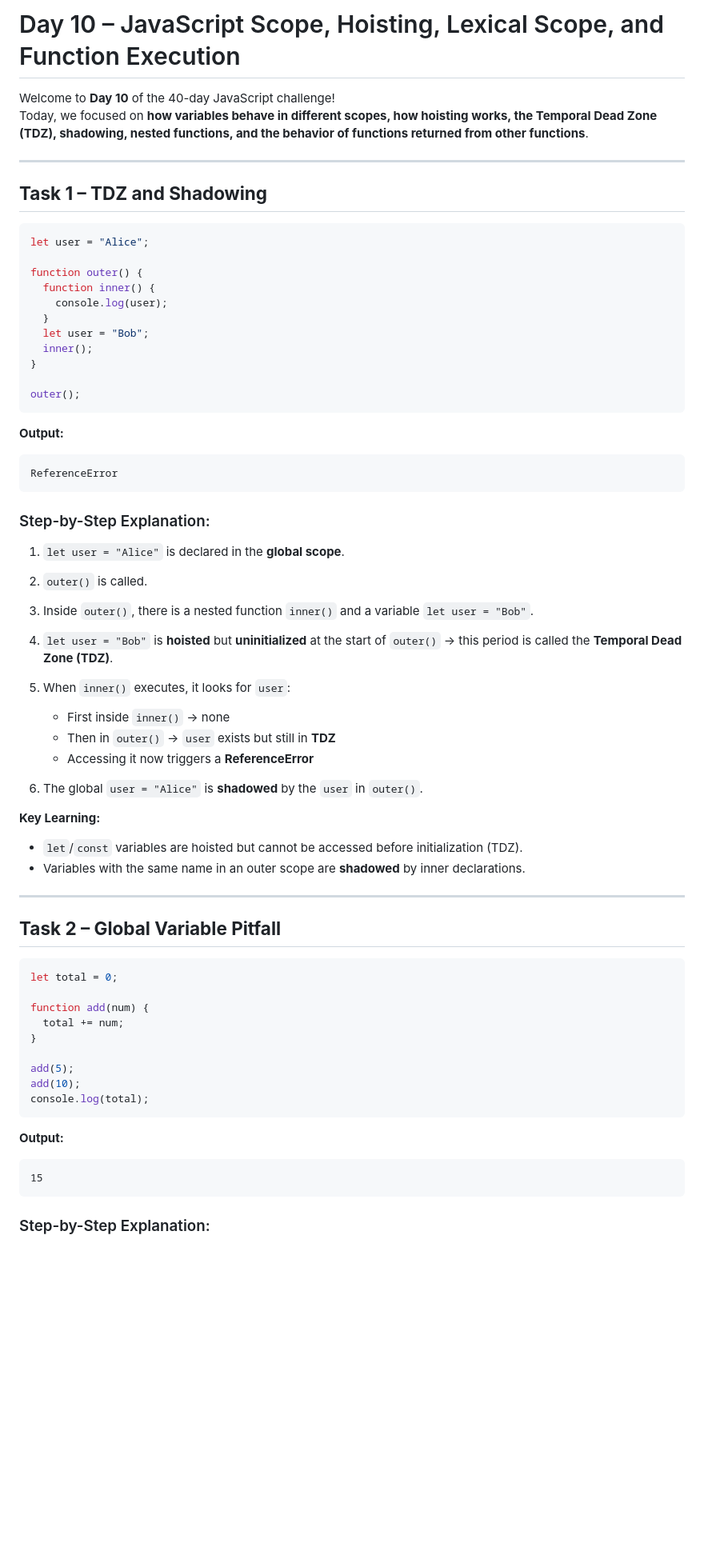
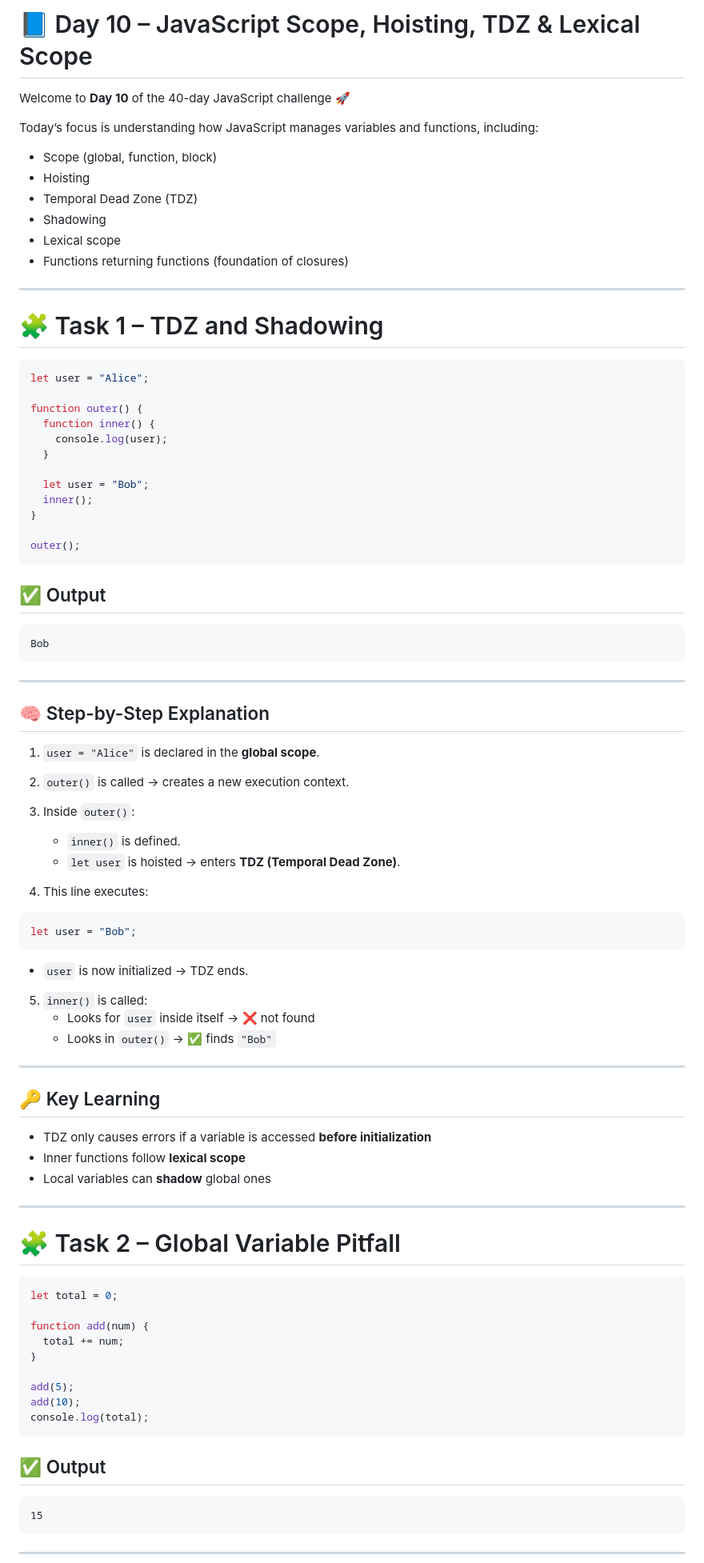
Before and after one commit to inaciomills7/40-days-of-JavaSript, a Markdown page: day-10/README.md, the part around one of its changes. Shown at 80% size. GitHub-like rendering; blank space fills up the shorter version.

````diff
--- a/day-10/README.md
+++ b/day-10/README.md
@@ -1,11 +1,19 @@
-# Day 10 – JavaScript Scope, Hoisting, Lexical Scope, and Function Execution
+# 📘 Day 10 – JavaScript Scope, Hoisting, TDZ & Lexical Scope
 
-Welcome to **Day 10** of the 40-day JavaScript challenge!
-Today, we focused on **how variables behave in different scopes, how hoisting works, the Temporal Dead Zone (TDZ), shadowing, nested functions, and the behavior of functions returned from other functions**.
+Welcome to **Day 10** of the 40-day JavaScript challenge 🚀
+
+Today’s focus is understanding how JavaScript manages variables and functions, including:
+
+- Scope (global, function, block)
+- Hoisting
+- Temporal Dead Zone (TDZ)
+- Shadowing
+- Lexical scope
+- Functions returning functions (foundation of closures)
 
 ---
 
-## **Task 1 – TDZ and Shadowing**
+# 🧩 Task 1 – TDZ and Shadowing
 
 ```js
 let user = "Alice";
@@ -14,6 +22,7 @@ function outer() {
   function inner() {
     console.log(user);
   }
+
   let user = "Bob";
   inner();
 }
@@ -21,33 +30,47 @@ function outer() {
 outer();
 ```
 
-**Output:**
+## ✅ Output
 
 ```
-ReferenceError
+Bob
 ```
-
-### Step-by-Step Explanation:
-
-1. `let user = "Alice"` is declared in the **global scope**.
-2. `outer()` is called.
-3. Inside `outer()`, there is a nested function `inner()` and a variable `let user = "Bob"`.
-4. `let user = "Bob"` is **hoisted** but **uninitialized** at the start of `outer()` → this period is called the **Temporal Dead Zone (TDZ)**.
-5. When `inner()` executes, it looks for `user`:
-   - First inside `inner()` → none
-   - Then in `outer()` → `user` exists but still in **TDZ**
-   - Accessing it now triggers a **ReferenceError**
-
-6. The global `user = "Alice"` is **shadowed** by the `user` in `outer()`.
-
-**Key Learning:**
-
-- `let`/`const` variables are hoisted but cannot be accessed before initialization (TDZ).
-- Variables with the same name in an outer scope are **shadowed** by inner declarations.
 
 ---
 
-## **Task 2 – Global Variable Pitfall**
+## 🧠 Step-by-Step Explanation
+
+1. `user = "Alice"` is declared in the **global scope**.
+
+2. `outer()` is called → creates a new execution context.
+
+3. Inside `outer()`:
+   - `inner()` is defined.
+   - `let user` is hoisted → enters **TDZ (Temporal Dead Zone)**.
+
+4. This line executes:
+
+```js
+let user = "Bob";
+```
+
+- `user` is now initialized → TDZ ends.
+
+5. `inner()` is called:
+   - Looks for `user` inside itself → ❌ not found
+   - Looks in `outer()` → ✅ finds `"Bob"`
+
+---
+
+## 🔑 Key Learning
+
+- TDZ only causes errors if a variable is accessed **before initialization**
+- Inner functions follow **lexical scope**
+- Local variables can **shadow** global ones
+
+---
+
+# 🧩 Task 2 – Global Variable Pitfall
 
 ```js
 let total = 0;
@@ -61,11 +84,11 @@ add(10);
 console.log(total);
 ```
 
-**Output:**
+## ✅ Output
 
 ```
 15
 ```
 
-### Step-by-Step Explanation:
+---
 
````
Also changed, not shown: other parts of day-10/README.md (+214 -160 lines).
